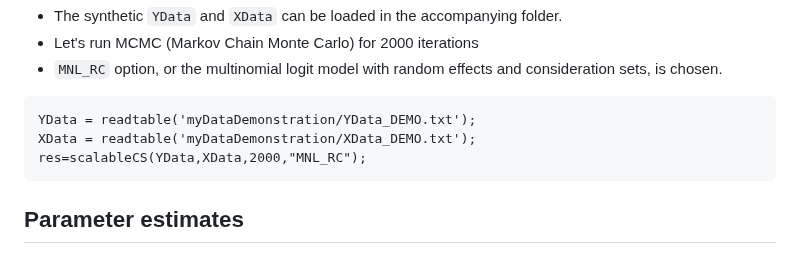
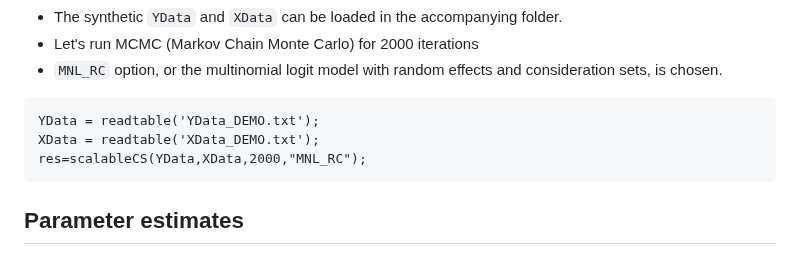
Before and after one commit to shimizu-mcmc/scalable_cs_vignette, a Markdown page: README.md, the part around the change. Rendered like a GitHub page.

````diff
--- a/README.md
+++ b/README.md
@@ -132,8 +132,8 @@ Unit | Time | Alternative | price | display | feature
 
 
 ```
-YData = readtable('myDataDemonstration/YData_DEMO.txt');
-XData = readtable('myDataDemonstration/XData_DEMO.txt');
+YData = readtable('YData_DEMO.txt');
+XData = readtable('XData_DEMO.txt');
 res=scalableCS(YData,XData,2000,"MNL_RC");
 ```
 
````
